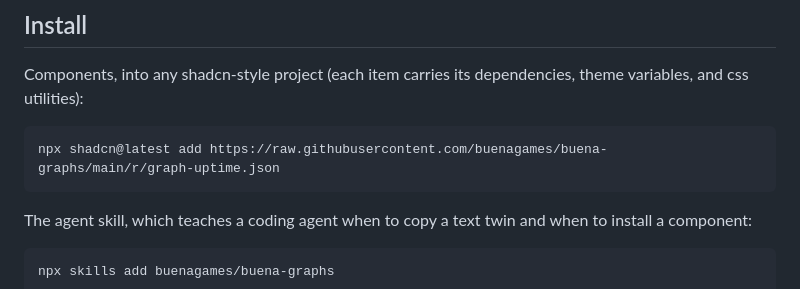
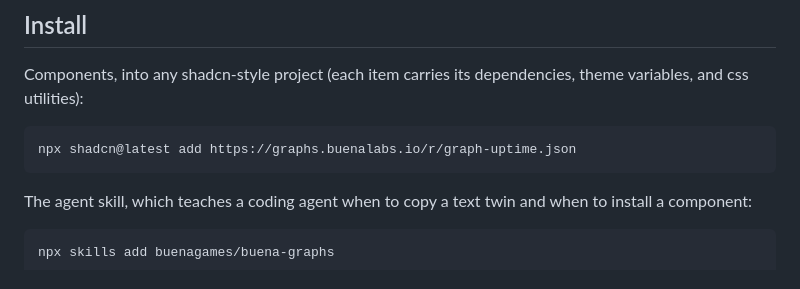
Before and after one commit to buenagames/buena-graphs, a Markdown page: README.md, the part around the change. Drawn GitHub-style.

````diff
--- a/README.md
+++ b/README.md
@@ -38,7 +38,7 @@ Components, into any shadcn-style project (each item carries its
 dependencies, theme variables, and css utilities):
 
 ```sh
-npx shadcn@latest add https://raw.githubusercontent.com/buenagames/buena-graphs/main/r/graph-uptime.json
+npx shadcn@latest add https://graphs.buenalabs.io/r/graph-uptime.json
 ```
 
 The agent skill, which teaches a coding agent when to copy a text
````
Also changed, not shown: skills/buena-graphs/SKILL.md (+1 -1 lines).
